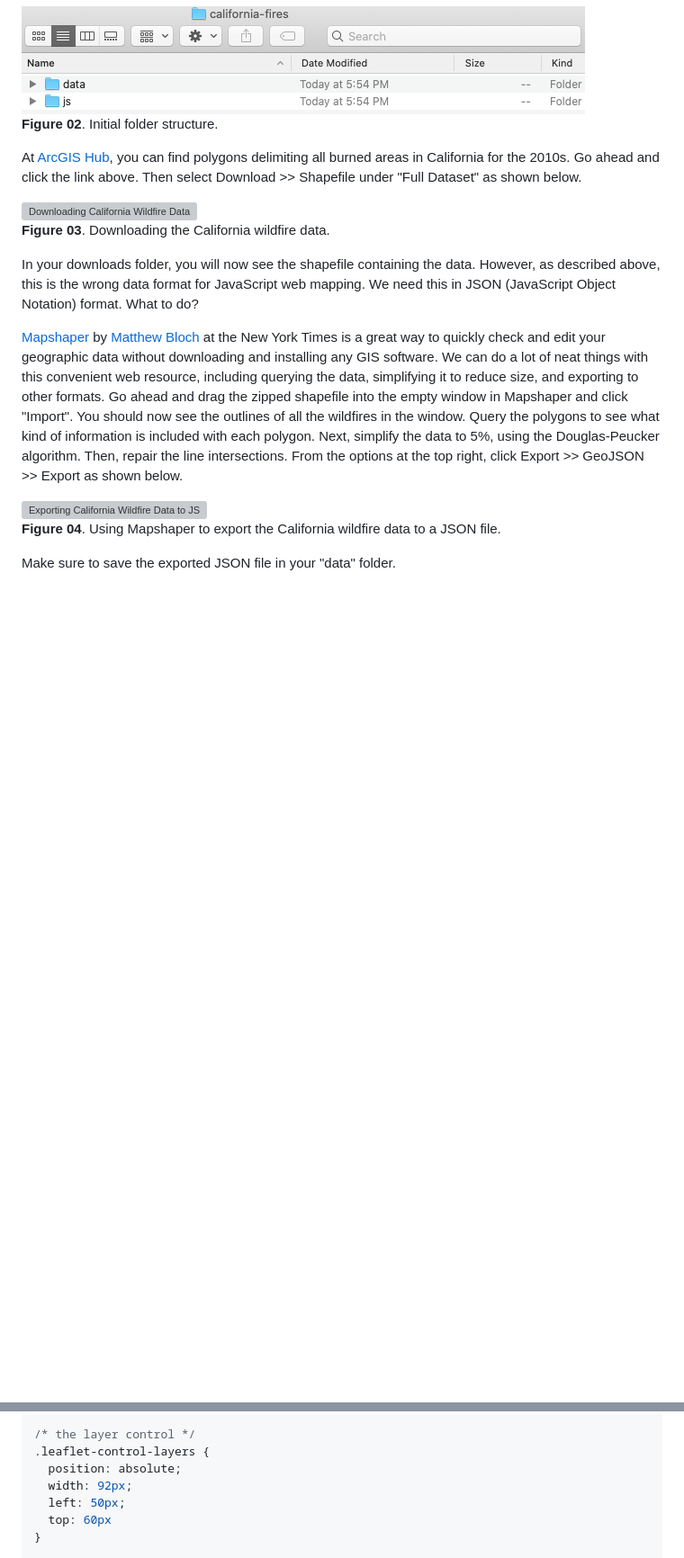
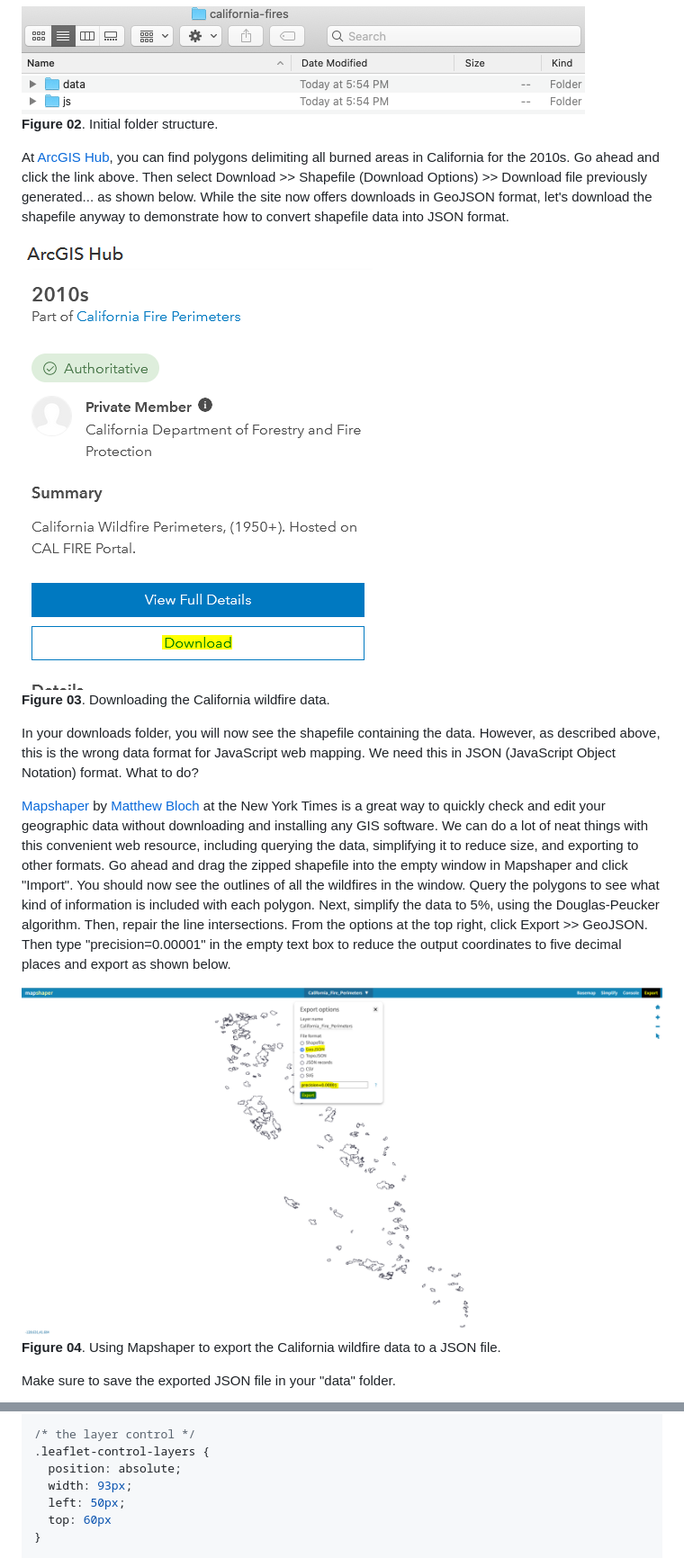
Before and after one commit to ui-libraries/Web-Mapping-Intro, a Markdown page: README.md, 2 parts joined by grey strips. Shown at 90% size. GitHub-like rendering; pictures changed too: images/cal-fire-download.PNG (added), images/mapshaper-fire-export-precision.PNG (added); blank space fills up the shorter version; grey boxes are pictures that could not be loaded.

```diff
--- a/README.md
+++ b/README.md
@@ -58,16 +58,16 @@ Before downloading any data, set up your project folder as follows. Make a new f
 ![Initial Folder Structure](images/initial-folder-structure.png)
 **Figure 02**. Initial folder structure.
 
-At [ArcGIS Hub](https://hub.arcgis.com/datasets/653647b20bc74480b335e31d6d81a52f/data?geometry=-151.022%2C31.426%2C-87.741%2C43.578&layer=1&orderBy=YEAR_&orderByAsc=false), you can find polygons delimiting all burned areas in California for the 2010s. Go ahead and click the link above. Then select Download >> Shapefile under "Full Dataset" as shown below.
-
-![Downloading California Wildfire Data](images/cal-fire-data.png)
+At [ArcGIS Hub](https://hub.arcgis.com/datasets/CALFIRE-Forestry::california-fire-perimeters/explore?layer=2&location=37.342037%2C-119.381350%2C7.00), you can find polygons delimiting all burned areas in California for the 2010s. Go ahead and click the link above. Then select Download >> Shapefile (Download Options) >> Download file previously generated... as shown below. While the site now offers downloads in GeoJSON format, let's download the shapefile anyway to demonstrate how to convert shapefile data into JSON format.
+
+![Downloading California Wildfire Data](images/cal-fire-download.PNG)
 **Figure 03**. Downloading the California wildfire data.
 
 In your downloads folder, you will now see the shapefile containing the data. However, as described above, this is the wrong data format for JavaScript web mapping. We need this in JSON (JavaScript Object Notation) format. What to do?
 
-[Mapshaper](https://mapshaper.org/) by [Matthew Bloch](https://www.nytimes.com/by/matthew-bloch) at the New York Times is a great way to quickly check and edit your geographic data without downloading and installing any GIS software. We can do a lot of neat things with this convenient web resource, including querying the data, simplifying it to reduce size, and exporting to other formats. Go ahead and drag the zipped shapefile into the empty window in Mapshaper and click "Import". You should now see the outlines of all the wildfires in the window. Query the polygons to see what kind of information is included with each polygon. Next, simplify the data to 5%, using the Douglas-Peucker algorithm. Then, repair the line intersections. From the options at the top right, click Export >> GeoJSON >> Export as shown below.
-
-![Exporting California Wildfire Data to JSON](images/mapshaper-fire-export.png)
+[Mapshaper](https://mapshaper.org/) by [Matthew Bloch](https://www.nytimes.com/by/matthew-bloch) at the New York Times is a great way to quickly check and edit your geographic data without downloading and installing any GIS software. We can do a lot of neat things with this convenient web resource, including querying the data, simplifying it to reduce size, and exporting to other formats. Go ahead and drag the zipped shapefile into the empty window in Mapshaper and click "Import". You should now see the outlines of all the wildfires in the window. Query the polygons to see what kind of information is included with each polygon. Next, simplify the data to 5%, using the Douglas-Peucker algorithm. Then, repair the line intersections. From the options at the top right, click Export >> GeoJSON. Then type "precision=0.00001" in the empty text box to reduce the output coordinates to five decimal places and export as shown below.
+
+![Exporting California Wildfire Data to JSON](images/mapshaper-fire-export-precision.PNG)
 **Figure 04**. Using Mapshaper to export the California wildfire data to a JSON file.
 
 Make sure to save the exported JSON file in your "data" folder.
@@ -1328,7 +1328,7 @@ That looks better, but the header is crashing into the zoom control. We need som
 /* the layer control */
 .leaflet-control-layers {
   position: absolute;
-  width: 92px;
+  width: 93px;
   left: 50px;
   top: 60px
 }
```
Also changed, not shown: other parts of README.md (+23 -60 lines).
